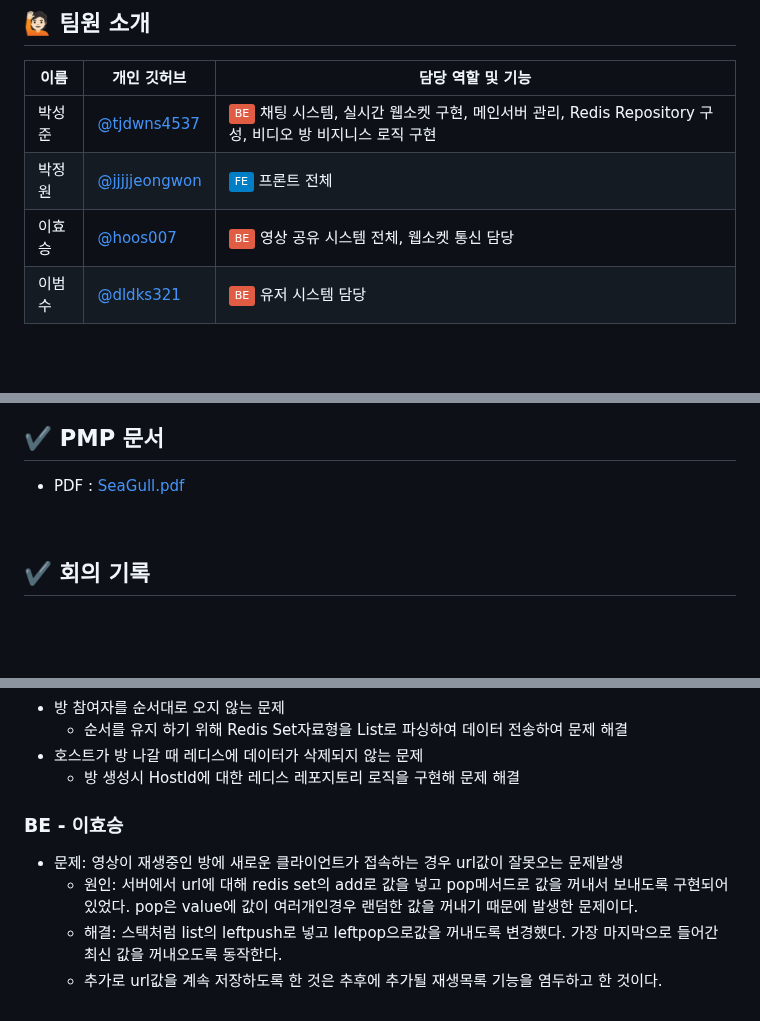
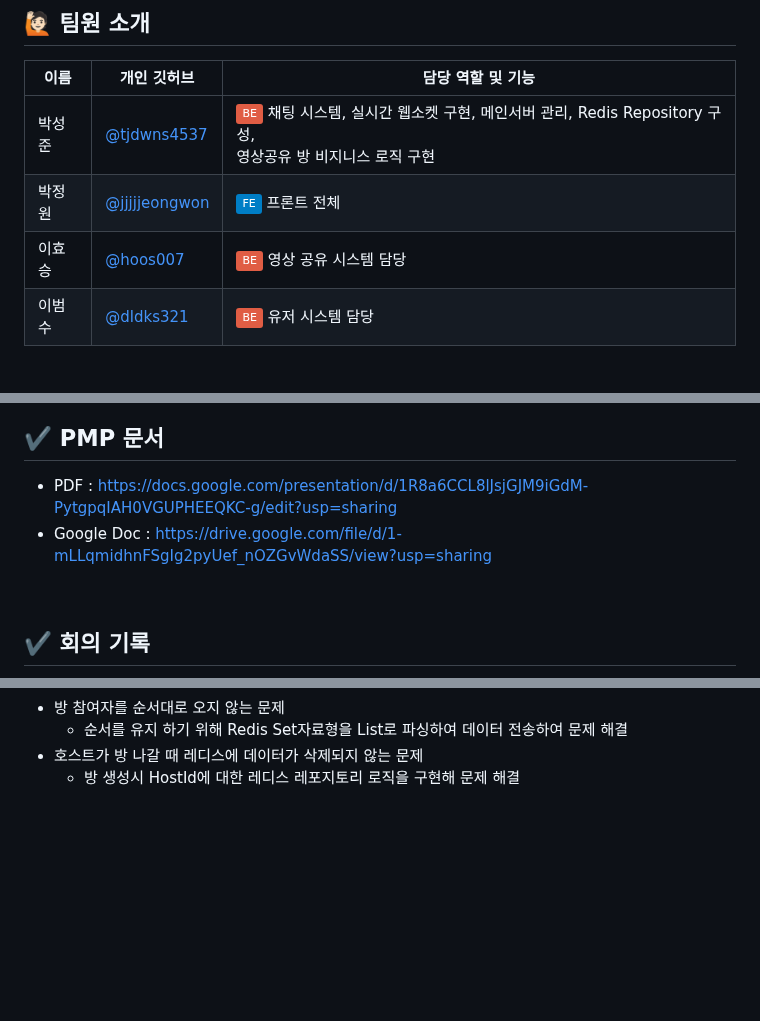
Before and after one commit to sgdevcamp2022/seagull, a Markdown page: README.md, 3 parts joined by grey strips. GitHub-like rendering; badges without logos; blank space fills up the shorter version.

```diff
--- a/README.md
+++ b/README.md
@@ -8,9 +8,9 @@
 ##  🙋🏻 팀원 소개
 | 이름  | 개인 깃허브                                        | 담당 역할 및 기능                                                     |
 |-----|-----------------------------------------------|----------------------------------------------------------------|
-| 박성준 | [@tjdwns4537 ](https://github.com/tjdwns4537) | <img src="https://img.shields.io/badge/-BE-red">  채팅 시스템, 실시간 웹소켓 구현, 메인서버 관리, Redis Repository 구성, 비디오 방 비지니스 로직 구현   |
+| 박성준 | [@tjdwns4537 ](https://github.com/tjdwns4537) | <img src="https://img.shields.io/badge/-BE-red">  채팅 시스템, 실시간 웹소켓 구현, 메인서버 관리, Redis Repository 구성,<br> 영상공유 방 비지니스 로직 구현   |
 | 박정원 | [@jjjjjeongwon](https://github.com/jjjjjeongwon)    | <img src="https://img.shields.io/badge/-FE-blue"> 프론트 전체  |
-| 이효승 | [@hoos007](https://github.com/hoos007)        | <img src="https://img.shields.io/badge/-BE-red"> 영상 공유 시스템 전체, 웹소켓 통신 담당                                              |
+| 이효승 | [@hoos007](https://github.com/hoos007)        | <img src="https://img.shields.io/badge/-BE-red"> 영상 공유 시스템 담당                                              |
 | 이범수 | [@dldks321](https://github.com/dldks321)        | <img src="https://img.shields.io/badge/-BE-red"> 유저 시스템 담당                                                 |
 <br/>
 
@@ -62,7 +62,8 @@
 <br>
 
 ## ✔️ PMP 문서
-- PDF : [SeaGull.pdf](https://github.com/sgdevcamp2022/seagull/files/10794913/SeaGull.pdf)
+- PDF : https://docs.google.com/presentation/d/1R8a6CCL8lJsjGJM9iGdM-PytgpqIAH0VGUPHEEQKC-g/edit?usp=sharing
+- Google Doc : https://drive.google.com/file/d/1-mLLqmidhnFSgIg2pyUef_nOZGvWdaSS/view?usp=sharing
 
 <br>
 
@@ -139,9 +124,3 @@
   - 순서를 유지 하기 위해 Redis Set자료형을 List로 파싱하여 데이터 전송하여 문제 해결
 - 호스트가 방 나갈 때 레디스에 데이터가 삭제되지 않는 문제
   - 방 생성시 HostId에 대한 레디스 레포지토리 로직을 구현해 문제 해결
-
-### BE - 이효승
-- 문제: 영상이 재생중인 방에 새로운 클라이언트가 접속하는 경우 url값이 잘못오는 문제발생
-  - 원인: 서버에서 url에 대해 redis set의 add로 값을 넣고 pop메서드로 값을 꺼내서 보내도록 구현되어있었다. pop은 value에 값이 여러개인경우 랜덤한 값을 꺼내기 때문에 발생한 문제이다.
-  - 해결: 스택처럼 list의 leftpush로 넣고 leftpop으로값을 꺼내도록 변경했다. 가장 마지막으로 들어간 최신 값을 꺼내오도록 동작한다.
-  - 추가로 url값을 계속 저장하도록 한 것은 추후에 추가될 재생목록 기능을 염두하고 한 것이다.
```
Also changed, not shown: other parts of README.md (+3 -19 lines).
